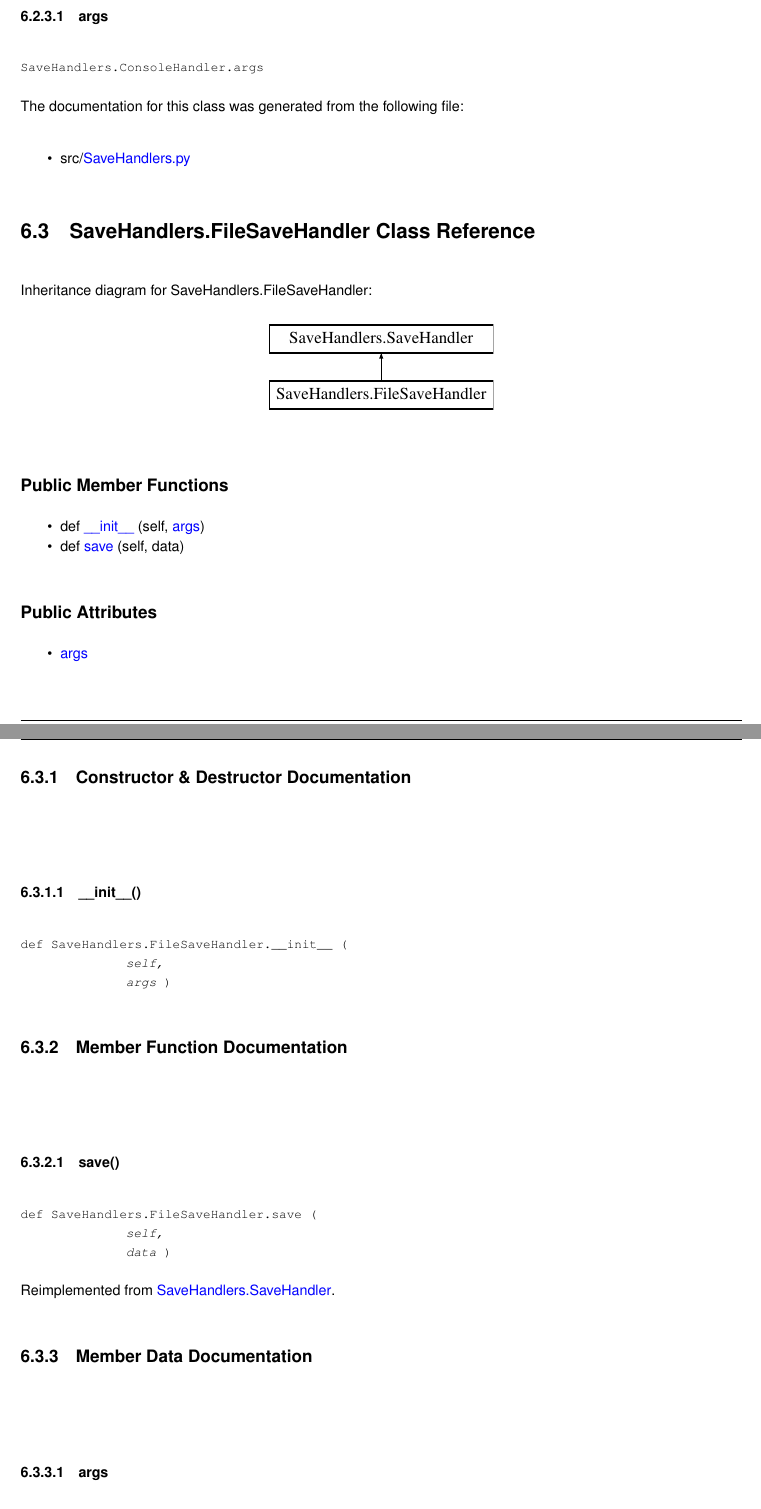
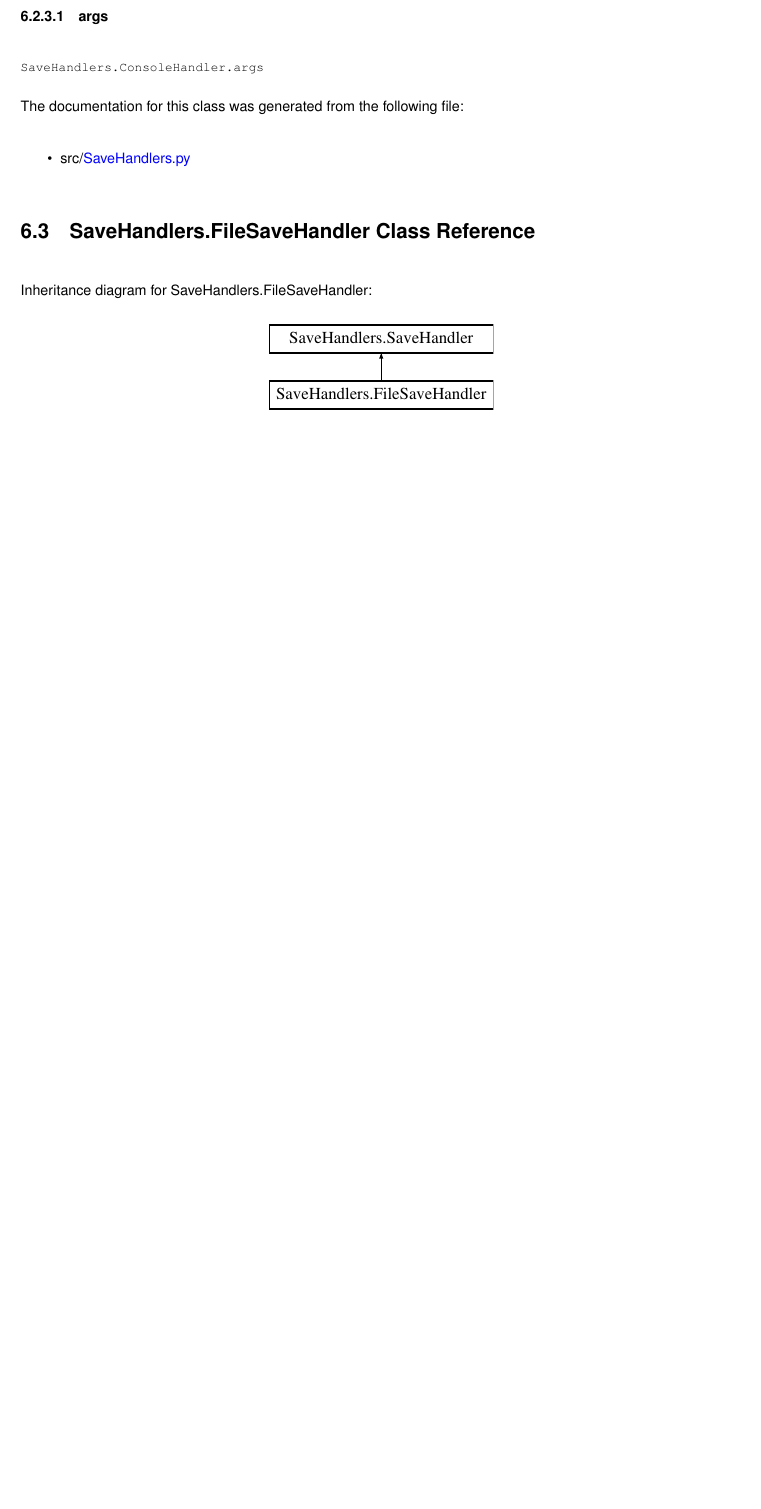
Before and after one commit to pr4u4t/log4python, a LaTeX book (doc/latex/refman.tex, which reads doc/latex/class_save_handlers_1_1_file_save_handler.tex): two parts of pages 22 and 23 of 38 before the commit and part of page 22 of 36 after it, the two joined at a grey line, cut so that both start at the same text, the shorter picture padded with empty space. Compiled offline with pdfLaTeX.

Commit message:
updated Makefile and doc

```diff
--- a/doc/latex/class_save_handlers_1_1_file_save_handler.tex
+++ b/doc/latex/class_save_handlers_1_1_file_save_handler.tex
@@ -6,44 +6,3 @@ Inheritance diagram for Save\+Handlers.\+File\+Save\+Handler\+:\begin{figure}[H]
 \includegraphics[height=2.000000cm]{class_save_handlers_1_1_file_save_handler}
 \end{center}
 \end{figure}
-\doxysubsection*{Public Member Functions}
-\begin{DoxyCompactItemize}
-\item
-def \mbox{\hyperlink{class_save_handlers_1_1_file_save_handler_a24fa023491dd46338756a1898c560c69}{\+\_\+\+\_\+init\+\_\+\+\_\+}} (self, \mbox{\hyperlink{class_save_handlers_1_1_file_save_handler_a44a0d08b53d729ca6c61604e9d484de1}{args}})
-\item
-def \mbox{\hyperlink{class_save_handlers_1_1_file_save_handler_a57bc14e77f1461048d2ba300564d275d}{save}} (self, data)
-\end{DoxyCompactItemize}
-\doxysubsection*{Public Attributes}
-\begin{DoxyCompactItemize}
-\item
-\mbox{\hyperlink{class_save_handlers_1_1_file_save_handler_a44a0d08b53d729ca6c61604e9d484de1}{args}}
-\end{DoxyCompactItemize}
-
-
-\doxysubsection{Constructor \& Destructor Documentation}
-\mbox{\Hypertarget{class_save_handlers_1_1_file_save_handler_a24fa023491dd46338756a1898c560c69}\label{class_save_handlers_1_1_file_save_handler_a24fa023491dd46338756a1898c560c69}}
-\index{SaveHandlers.FileSaveHandler@{SaveHandlers.FileSaveHandler}!\_\_init\_\_@{\_\_init\_\_}}
-\index{\_\_init\_\_@{\_\_init\_\_}!SaveHandlers.FileSaveHandler@{SaveHandlers.FileSaveHandler}}
-\doxysubsubsection{\texorpdfstring{\_\_init\_\_()}{\_\_init\_\_()}}
-{\footnotesize\ttfamily def Save\+Handlers.\+File\+Save\+Handler.\+\_\+\+\_\+init\+\_\+\+\_\+ (\begin{DoxyParamCaption}\item[{}]{self,  }\item[{}]{args }\end{DoxyParamCaption})}
-
-
-
-\doxysubsection{Member Function Documentation}
-\mbox{\Hypertarget{class_save_handlers_1_1_file_save_handler_a57bc14e77f1461048d2ba300564d275d}\label{class_save_handlers_1_1_file_save_handler_a57bc14e77f1461048d2ba300564d275d}}
-\index{SaveHandlers.FileSaveHandler@{SaveHandlers.FileSaveHandler}!save@{save}}
-\index{save@{save}!SaveHandlers.FileSaveHandler@{SaveHandlers.FileSaveHandler}}
-\doxysubsubsection{\texorpdfstring{save()}{save()}}
-{\footnotesize\ttfamily def Save\+Handlers.\+File\+Save\+Handler.\+save (\begin{DoxyParamCaption}\item[{}]{self,  }\item[{}]{data }\end{DoxyParamCaption})}
-
-
-
-Reimplemented from \mbox{\hyperlink{class_save_handlers_1_1_save_handler_a2d4f6939d538dac537996e274eb77bb0}{Save\+Handlers.\+Save\+Handler}}.
-
-
-
-\doxysubsection{Member Data Documentation}
-\mbox{\Hypertarget{class_save_handlers_1_1_file_save_handler_a44a0d08b53d729ca6c61604e9d484de1}\label{class_save_handlers_1_1_file_save_handler_a44a0d08b53d729ca6c61604e9d484de1}}
-\index{SaveHandlers.FileSaveHandler@{SaveHandlers.FileSaveHandler}!args@{args}}
-\index{args@{args}!SaveHandlers.FileSaveHandler@{SaveHandlers.FileSaveHandler}}
-\doxysubsubsection{\texorpdfstring{args}{args}}
```
Also changed, not shown: Makefile, doc/latex/class_save_handlers_1_1_file_save_handler.tex (7 more changed lines), 2 other files.
